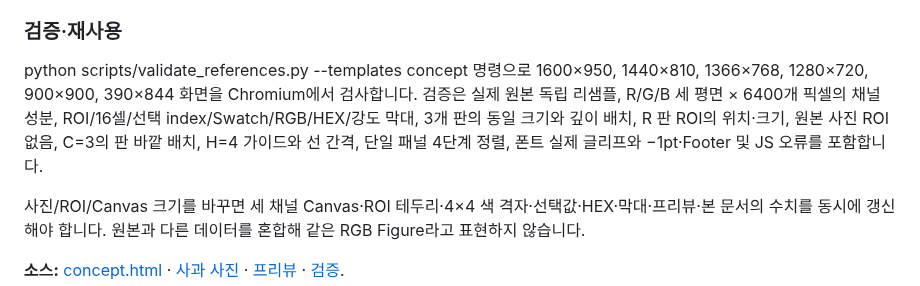
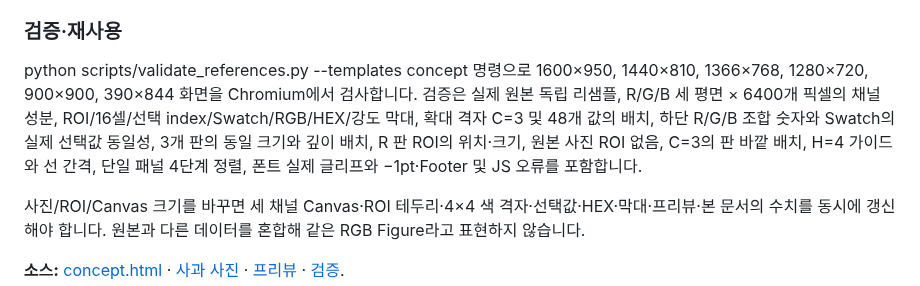
Before and after one commit to sh0427-han/design-template-library, a Markdown page: docs/REFERENCE_PAGE_SPECS.md, the part around the change. Drawn GitHub-style.

Commit message:
docs(concept): preserve channel depth in crop and explain RGB combination

```diff
--- a/docs/REFERENCE_PAGE_SPECS.md
+++ b/docs/REFERENCE_PAGE_SPECS.md
@@ -44,7 +44,7 @@
 
 ### 검증·재사용
 
-python scripts/validate_references.py --templates concept 명령으로 1600×950, 1440×810, 1366×768, 1280×720, 900×900, 390×844 화면을 Chromium에서 검사합니다. 검증은 실제 원본 독립 리샘플, R/G/B 세 평면 × 6400개 픽셀의 채널 성분, ROI/16셀/선택 index/Swatch/RGB/HEX/강도 막대, 3개 판의 동일 크기와 깊이 배치, R 판 ROI의 위치·크기, 원본 사진 ROI 없음, C=3의 판 바깥 배치, H=4 가이드와 선 간격, 단일 패널 4단계 정렬, 폰트 실제 글리프와 −1pt·Footer 및 JS 오류를 포함합니다.
+python scripts/validate_references.py --templates concept 명령으로 1600×950, 1440×810, 1366×768, 1280×720, 900×900, 390×844 화면을 Chromium에서 검사합니다. 검증은 실제 원본 독립 리샘플, R/G/B 세 평면 × 6400개 픽셀의 채널 성분, ROI/16셀/선택 index/Swatch/RGB/HEX/강도 막대, 확대 격자 C=3 및 48개 값의 배치, 하단 R/G/B 조합 숫자와 Swatch의 실제 선택값 동일성, 3개 판의 동일 크기와 깊이 배치, R 판 ROI의 위치·크기, 원본 사진 ROI 없음, C=3의 판 바깥 배치, H=4 가이드와 선 간격, 단일 패널 4단계 정렬, 폰트 실제 글리프와 −1pt·Footer 및 JS 오류를 포함합니다.
 
 사진/ROI/Canvas 크기를 바꾸면 세 채널 Canvas·ROI 테두리·4×4 색 격자·선택값·HEX·막대·프리뷰·본 문서의 수치를 동시에 갱신해야 합니다. 원본과 다른 데이터를 혼합해 같은 RGB Figure라고 표현하지 않습니다.
 
```
